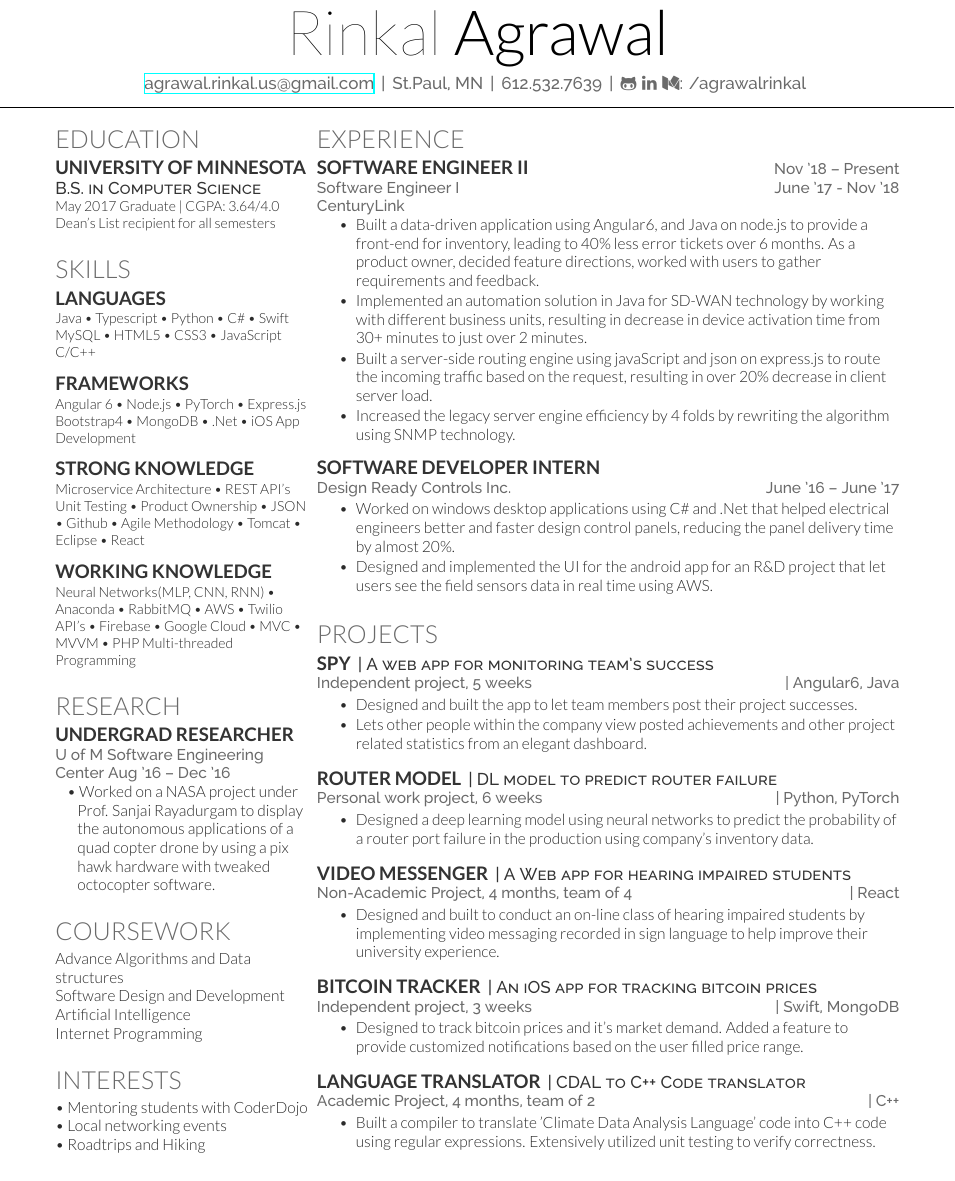
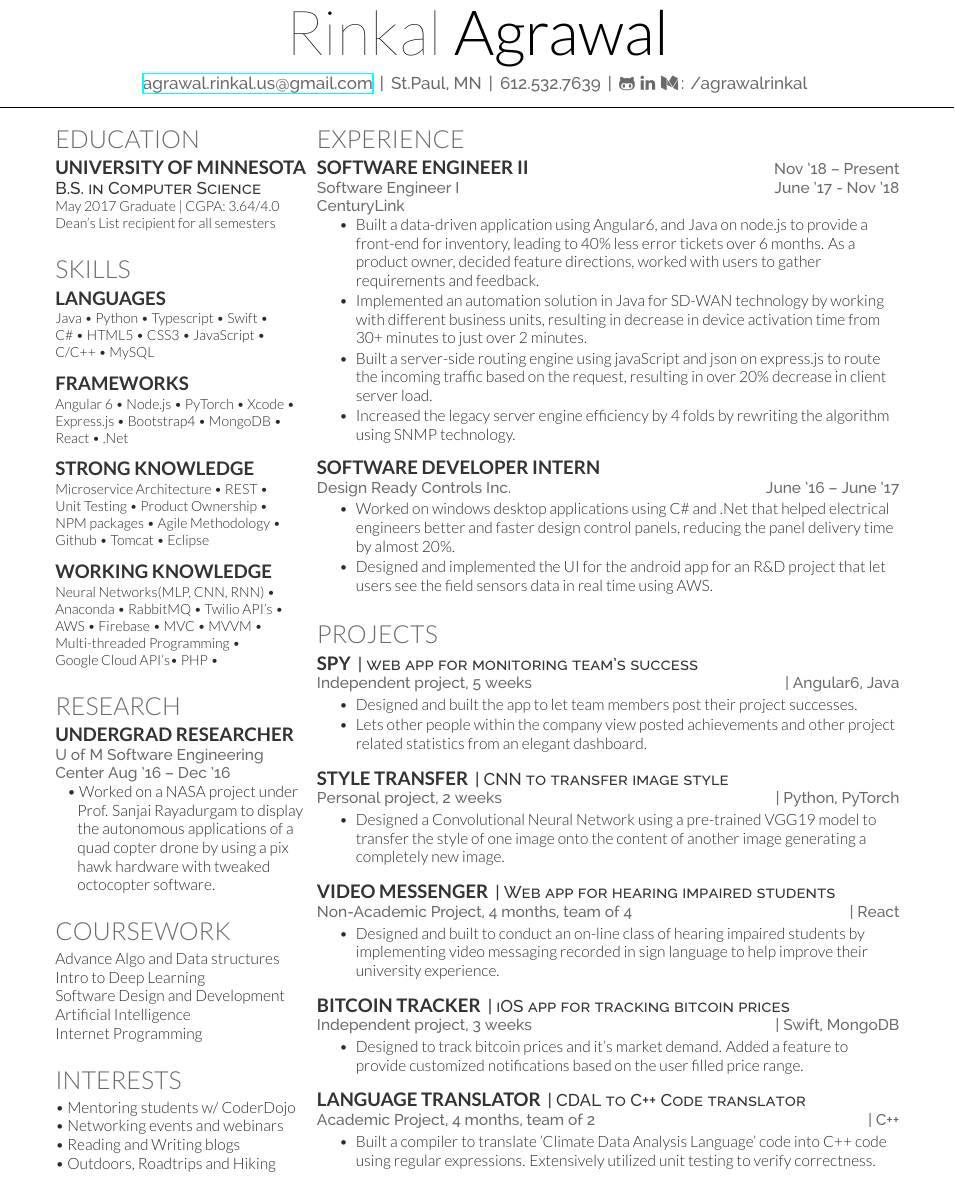
Before and after one commit to agrawalrinkal/Latest-Resume, a LaTeX CV (rinkal_resume-openfont.tex): part of the page, cut so that both start at the same text. Compiled offline with XeLaTeX.

Commit message:
Updates from ShareLaTeX

```diff
--- a/rinkal_resume-openfont.tex
+++ b/rinkal_resume-openfont.tex
@@ -66,15 +66,15 @@
 \subsection{Languages}
 \vspace{1pt}
 Java \textbullet{}
+Python \textbullet{}
 Typescript \textbullet{}
-Python \textbullet{}
+Swift \textbullet{} \\
 C\# \textbullet{}
-Swift %\textbullet{}
-MySQL \textbullet{}
 HTML5 \textbullet{}
 CSS3 \textbullet{}
-JavaScript %\textbullet{}
-C/C++
+JavaScript \textbullet{} \\
+C/C++ \textbullet{}
+MySQL %\textbullet{}
 \sectionsep
 
 \vspace{1pt}
@@ -83,26 +83,26 @@ C/C++
 Angular 6 \textbullet{}
 Node.js \textbullet{}
 PyTorch \textbullet{}
-Express.js %\textbullet{}
+Xcode \textbullet{}
+Express.js \textbullet{}
 Bootstrap4 \textbullet{}
 MongoDB \textbullet{}
-.Net \textbullet{}
-iOS App Development
+React \textbullet{}
+.Net
 \sectionsep
 
 \vspace{1pt}
 \subsection{Strong Knowledge}
 \vspace{1pt}
 Microservice Architecture \textbullet{}
-REST API's %\textbullet{}
+REST \textbullet{} \\
 Unit Testing \textbullet{}
-Product Ownership \textbullet{}
-JSON \textbullet{}
+Product Ownership \textbullet{} \\
+NPM packages \textbullet{}
+Agile Methodology \textbullet{} \\
 Github \textbullet{}
-Agile Methodology \textbullet{}
 Tomcat \textbullet{}
-Eclipse \textbullet{}
-React %\textbullet{}
+Eclipse %\textbullet{}
 \sectionsep
 
 \vspace{1pt}
@@ -111,14 +111,14 @@ React %\textbullet{}
 Neural Networks(MLP, CNN, RNN)  \textbullet{}
 Anaconda \textbullet{}
 RabbitMQ \textbullet{}
+Twilio API's \textbullet{}
 AWS \textbullet{}
-Twilio API's \textbullet{}
 Firebase \textbullet{}
-Google Cloud \textbullet{}
 MVC \textbullet{}
-MVVM \textbullet{}
-PHP %\textbullet{}
-Multi-threaded Programming  %\textbullet{}
+MVVM \textbullet{} \\
+Multi-threaded Programming  \textbullet{} \\
+Google Cloud API's\textbullet{}
+PHP \textbullet{}
 \sectionsep
 
 %%%%%%%%%%%%%%%%%%%%%%%%%%%%%%%%%%%%%%
@@ -146,7 +146,8 @@ Multi-threaded Programming  %\textbullet{}
 %     COURSEWORK
 %%%%%%%%%%%%%%%%%%%%%%%%%%%%%%%%%%%%%%
 \section{Coursework}
-Advance Algorithms and Data structures \\
+Advance Algo and Data structures \\
+Intro to Deep Learning \\
 Software Design and Development \\
 Artificial Intelligence \\
 Internet Programming \\
@@ -156,9 +157,10 @@ Internet Programming \\
 %     Intrest
 %%%%%%%%%%%%%%%%%%%%%%%%%%%%%%%%%%%%%%
 \section{Interests}
-\textbullet{} Mentoring students with CoderDojo\\
-\textbullet{} Local networking events\\
-\textbullet{} Roadtrips and Hiking \\
+\textbullet{} Mentoring students w/ CoderDojo \\
+\textbullet{} Networking events and webinars \\
+\textbullet{} Reading and Writing blogs \\
+\textbullet{} Outdoors, Roadtrips and Hiking \\
 %%%%%%%%%%%%%%%%%%%%%%%%%%%%%%%%%%%%%%
 %
 %     COLUMN TWO
@@ -210,7 +212,7 @@ Internet Programming \\
 
 \section{Projects}
 \runsubsection{Spy}
-\descript{| A web app for monitoring team's success}
+\descript{| web app for monitoring team's success}
 \location{Independent project, 5 weeks  \hfill | Angular6, Java}
 \begin{tightemize}
 \item Designed and built the app to let team members post their project successes.
@@ -218,16 +220,16 @@ Internet Programming \\
 \end{tightemize}
 \sectionsep
 
-\runsubsection{Router Model}
-\descript{| DL model to predict router failure}
-\location{Personal work project, 6 weeks  \hfill | Python, PyTorch}
+\runsubsection{Style Transfer}
+\descript{| CNN to transfer image style}
+\location{Personal project, 2 weeks  \hfill | Python, PyTorch}
 \begin{tightemize}
-\item Designed a deep learning model using neural networks to predict the probability of a router port failure in the production using company's inventory data.
+\item Designed a Convolutional Neural Network using a pre-trained VGG19 model to transfer the style of one image onto the content of another image generating a completely new image.
 \end{tightemize}
 \sectionsep
 
 \runsubsection{Video Messenger}
-\descript{| A Web app for hearing impaired students}
+\descript{| Web app for hearing impaired students}
 \location{Non-Academic Project, 4 months, team of 4  \hfill | React}
 \begin{tightemize}
 \item Designed and built to conduct an on-line class of hearing impaired students by implementing video messaging recorded in sign language to help improve their university experience.
@@ -235,7 +237,7 @@ Internet Programming \\
 \sectionsep
 
 \runsubsection{Bitcoin Tracker}
-\descript{| An iOS app for tracking bitcoin prices}
+\descript{| iOS app for tracking bitcoin prices}
 \location{Independent project, 3 weeks \hfill  | Swift, MongoDB}
 \begin{tightemize}
 \item Designed to track bitcoin prices and it's market demand. Added a feature to provide customized notifications based on the user filled price range.
```
Also changed, not shown: rinkal_resume-openfont.tex (2 more changed lines).
